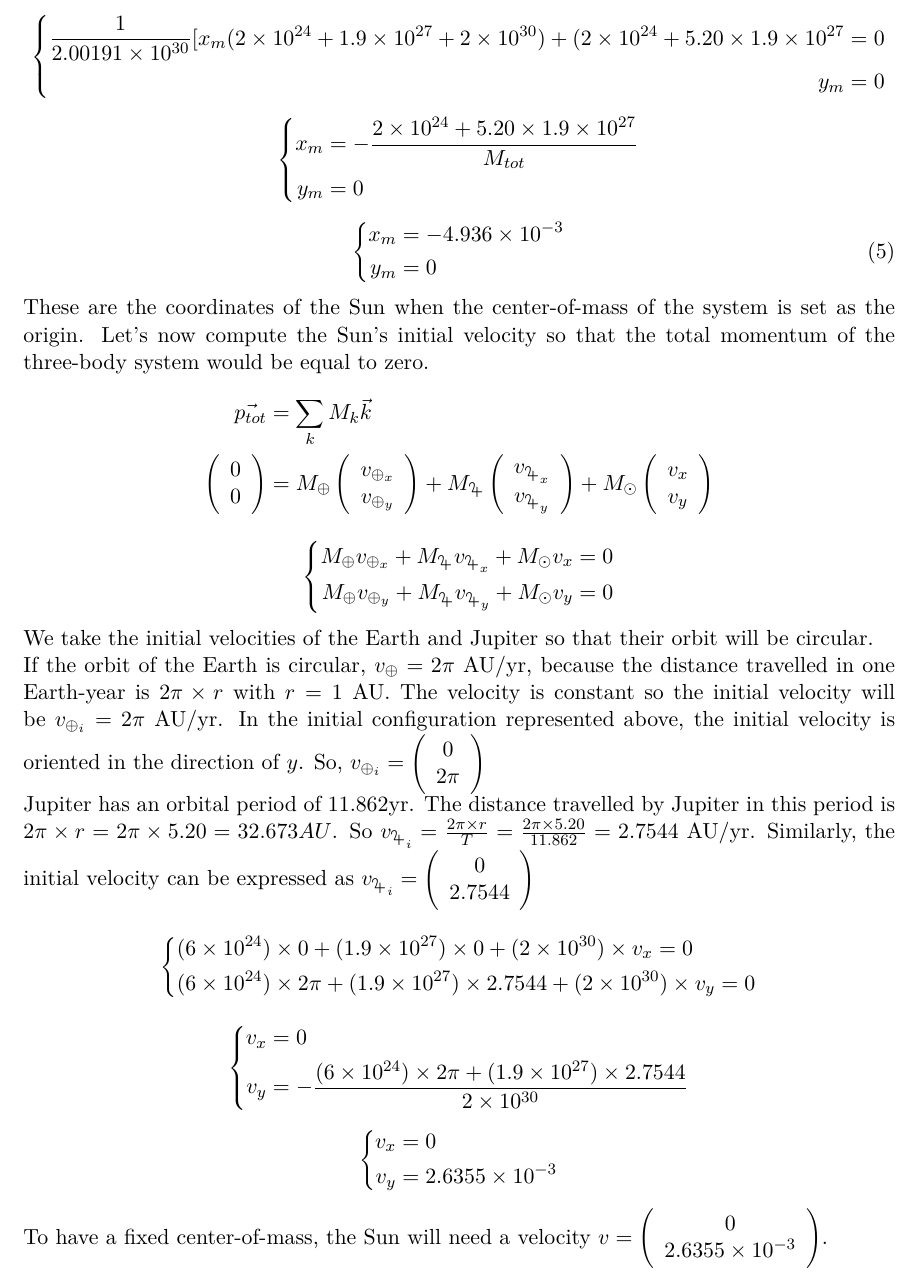
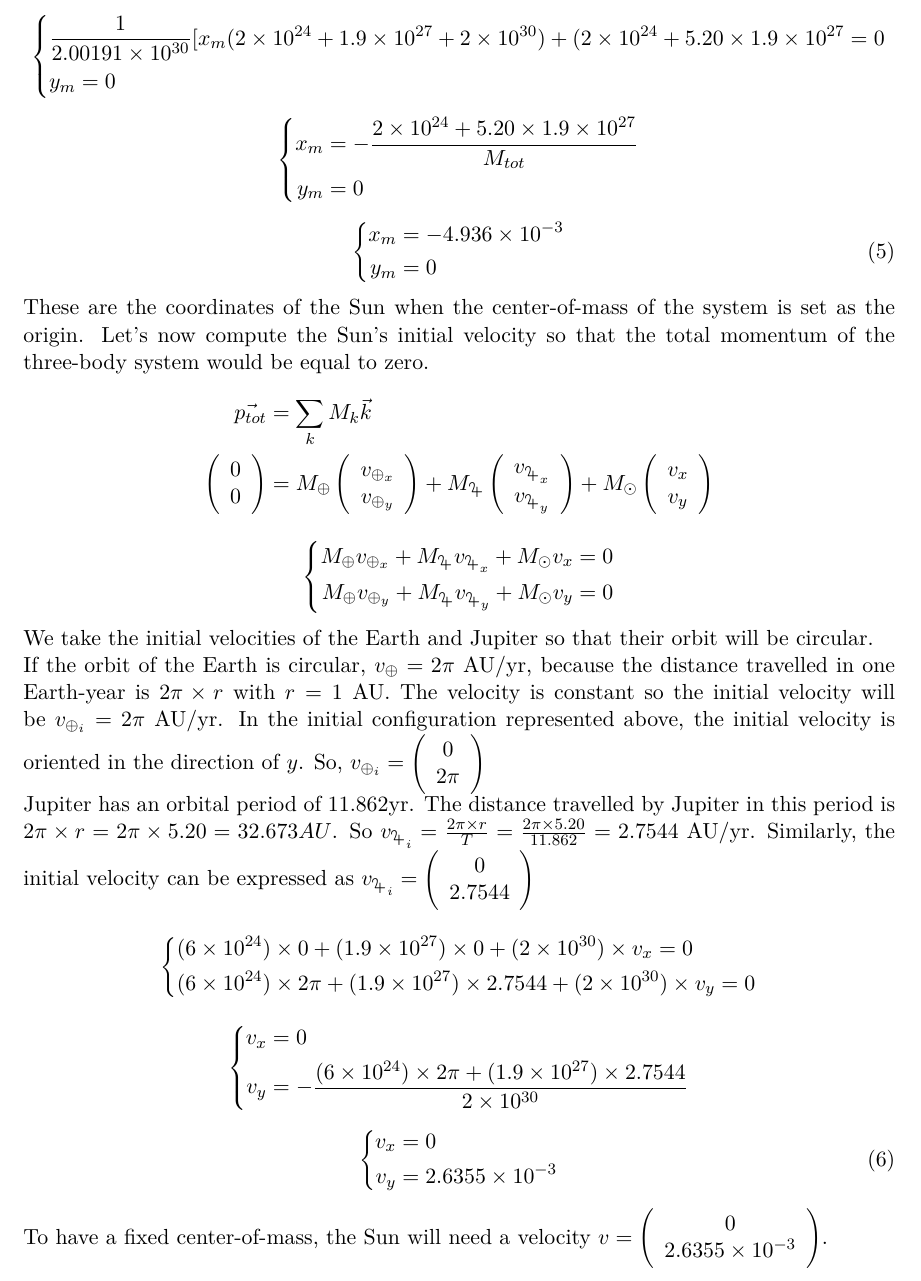
Before and after one commit to davidfongione/Perseids, a LaTeX document (Report/main.tex): part of page 9 of 15, cut so that both start at the same text. Compiled offline with pdfLaTeX.

Commit message:
modification centre de masse

```diff
--- a/Report/main.tex
+++ b/Report/main.tex
@@ -301,8 +301,8 @@
                 \begin{equation*}
                     \left\{
                         \begin{aligned}
-                            \frac{1}{2.00191\times 10^{30}}[x_m (2\times10^{24} + 1.9\times10^{27} + 2\times 10^{30}) + (2\times10^{24} + 5.20 \times 1.9 \times 10^{27} = 0 \\
-                            y_m = 0
+                            &\frac{1}{2.00191\times 10^{30}}[x_m (2\times10^{24} + 1.9\times10^{27} + 2\times 10^{30}) + (2\times10^{24} + 5.20 \times 1.9 \times 10^{27} = 0 \\
+                            &y_m = 0
                         \end{aligned}
                     \right.
                 \end{equation*}
@@ -383,6 +383,7 @@
                             v_y &= 2.6355 \times 10^{-3}
                         \end{aligned}
                     \right.
+                    \tag{6}
                 \end{equation*}
             To have a fixed center-of-mass, the Sun will need a velocity $v =
             \left(\begin{array}{c}
```
Also changed, not shown: Report/dessinplanete.png, Report/main.pdf.
